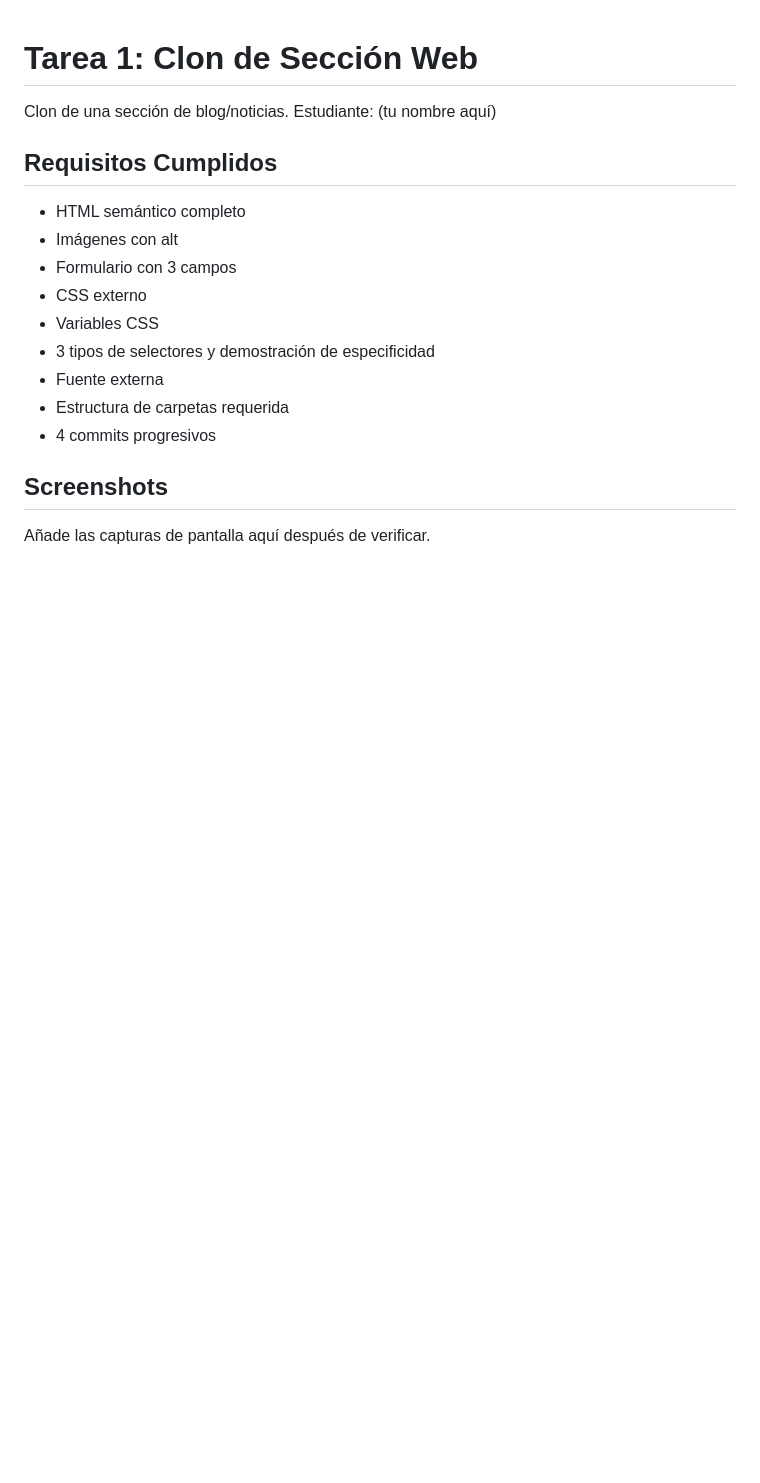
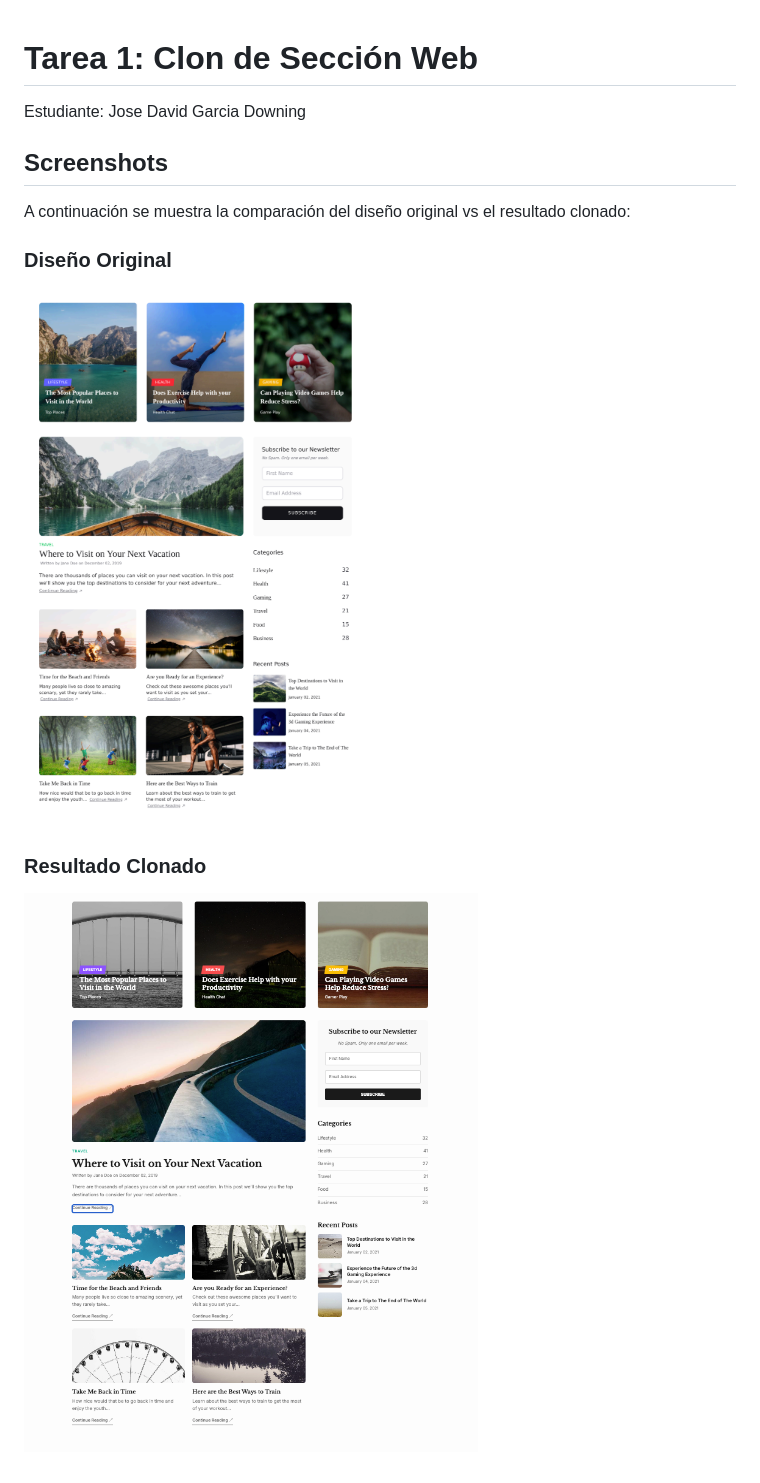
Before and after one commit to JoseDavidGarciaDowning/tarea1-clon-web, a Markdown page: README.md, the part around the change. Drawn GitHub-style; pictures changed too: src/img/clon-sitio.png (added), src/img/sitio.png (added); blank space fills up the shorter version.

Commit message:
Docs: actualizar README.md con requisitos finales y capturas originales vs clon

```diff
--- a/README.md
+++ b/README.md
@@ -1,18 +1,13 @@
 # Tarea 1: Clon de Sección Web
 
-Clon de una sección de blog/noticias.
-Estudiante: (tu nombre aquí)
 
-## Requisitos Cumplidos
-- HTML semántico completo
-- Imágenes con alt
-- Formulario con 3 campos
-- CSS externo
-- Variables CSS
-- 3 tipos de selectores y demostración de especificidad
-- Fuente externa
-- Estructura de carpetas requerida
-- 4 commits progresivos
+Estudiante: Jose David Garcia Downing
 
 ## Screenshots
-Añade las capturas de pantalla aquí después de verificar.
+A continuación se muestra la comparación del diseño original vs el resultado clonado:
+
+### Diseño Original
+![Sitio Original](./src/img/sitio.png)
+
+### Resultado Clonado
+![Sitio Clonado](./src/img/clon-sitio.png)
```
